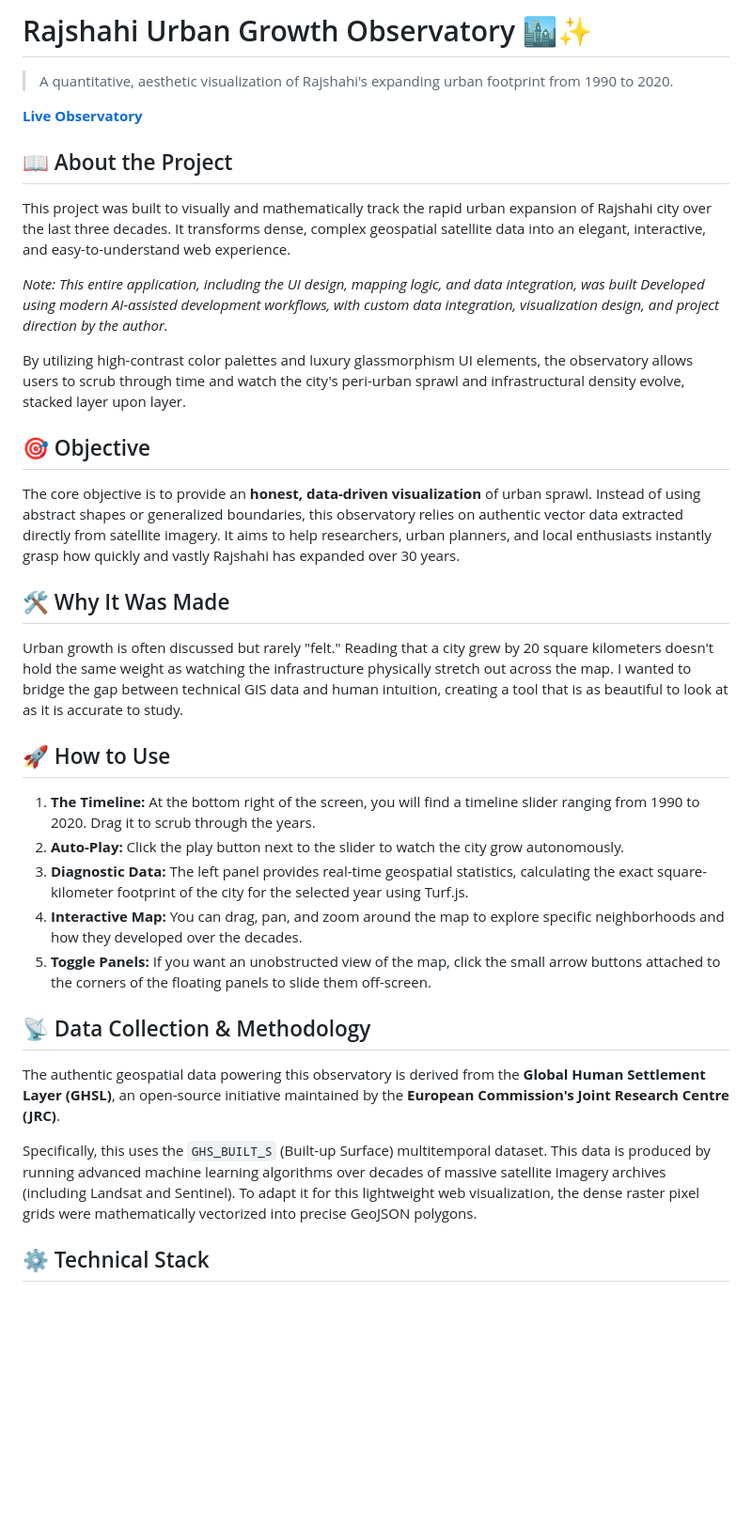
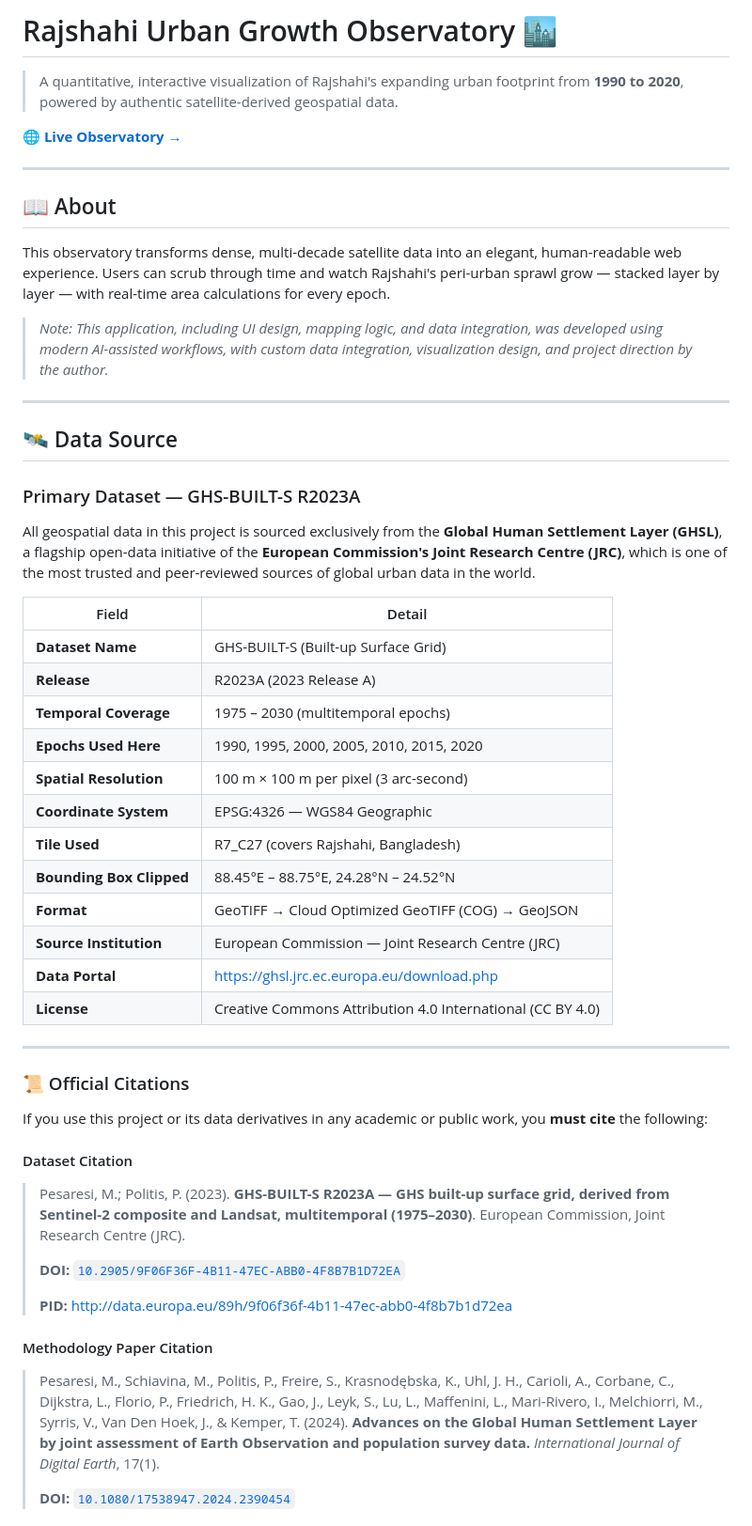
Before and after one commit to Nawfatnahin/rajshahi-urban-growth-, a Markdown page: README.md, the part around one of its changes. Shown at 94% size. Drawn GitHub-style; blank space fills up the shorter version.

Commit message:
docs: comprehensive README with full GHSL data source, citations, DOIs, and pipeline

```diff
--- a/README.md
+++ b/README.md
@@ -1,38 +1,55 @@
-# Rajshahi Urban Growth Observatory 🏙️✨
+# Rajshahi Urban Growth Observatory 🏙️
 
-> A quantitative, aesthetic visualization of Rajshahi's expanding urban footprint from 1990 to 2020.
+> A quantitative, interactive visualization of Rajshahi's expanding urban footprint from **1990 to 2020**, powered by authentic satellite-derived geospatial data.
 
-**[Live Observatory](https://nawfatnahin.github.io/rajshahi-urban-growth-/)**
+**[🌐 Live Observatory →](https://nawfatnahin.github.io/rajshahi-urban-growth-/)**
 
-## 📖 About the Project
+---
 
-This project was built to visually and mathematically track the rapid urban expansion of Rajshahi city over the last three decades. It transforms dense, complex geospatial satellite data into an elegant, interactive, and easy-to-understand web experience.
+## 📖 About
 
-*Note: This entire application, including the UI design, mapping logic, and data integration, was built Developed using modern AI-assisted development workflows, with custom data integration, visualization design, and project direction by the author.*
+This observatory transforms dense, multi-decade satellite data into an elegant, human-readable web experience. Users can scrub through time and watch Rajshahi's peri-urban sprawl grow — stacked layer by layer — with real-time area calculations for every epoch.
 
-By utilizing high-contrast color palettes and luxury glassmorphism UI elements, the observatory allows users to scrub through time and watch the city's peri-urban sprawl and infrastructural density evolve, stacked layer upon layer.
+> *Note: This application, including UI design, mapping logic, and data integration, was developed using modern AI-assisted workflows, with custom data integration, visualization design, and project direction by the author.*
 
-## 🎯 Objective
+---
 
-The core objective is to provide an **honest, data-driven visualization** of urban sprawl. Instead of using abstract shapes or generalized boundaries, this observatory relies on authentic vector data extracted directly from satellite imagery. It aims to help researchers, urban planners, and local enthusiasts instantly grasp how quickly and vastly Rajshahi has expanded over 30 years.
+## 🛰️ Data Source
 
-## 🛠️ Why It Was Made
+### Primary Dataset — GHS-BUILT-S R2023A
 
-Urban growth is often discussed but rarely "felt." Reading that a city grew by 20 square kilometers doesn't hold the same weight as watching the infrastructure physically stretch out across the map. I wanted to bridge the gap between technical GIS data and human intuition, creating a tool that is as beautiful to look at as it is accurate to study.
+All geospatial data in this project is sourced exclusively from the **Global Human Settlement Layer (GHSL)**, a flagship open-data initiative of the **European Commission's Joint Research Centre (JRC)**, which is one of the most trusted and peer-reviewed sources of global urban data in the world.
 
-## 🚀 How to Use
+| Field | Detail |
+|---|---|
+| **Dataset Name** | GHS-BUILT-S (Built-up Surface Grid) |
+| **Release** | R2023A (2023 Release A) |
+| **Temporal Coverage** | 1975 – 2030 (multitemporal epochs) |
+| **Epochs Used Here** | 1990, 1995, 2000, 2005, 2010, 2015, 2020 |
+| **Spatial Resolution** | 100 m × 100 m per pixel (3 arc-second) |
+| **Coordinate System** | EPSG:4326 — WGS84 Geographic |
+| **Tile Used** | R7_C27 (covers Rajshahi, Bangladesh) |
+| **Bounding Box Clipped** | 88.45°E – 88.75°E, 24.28°N – 24.52°N |
+| **Format** | GeoTIFF → Cloud Optimized GeoTIFF (COG) → GeoJSON |
+| **Source Institution** | European Commission — Joint Research Centre (JRC) |
+| **Data Portal** | https://ghsl.jrc.ec.europa.eu/download.php |
+| **License** | Creative Commons Attribution 4.0 International (CC BY 4.0) |
 
-1. **The Timeline:** At the bottom right of the screen, you will find a timeline slider ranging from 1990 to 2020. Drag it to scrub through the years.
-2. **Auto-Play:** Click the play button next to the slider to watch the city grow autonomously.
-3. **Diagnostic Data:** The left panel provides real-time geospatial statistics, calculating the exact square-kilometer footprint of the city for the selected year using Turf.js.
-4. **Interactive Map:** You can drag, pan, and zoom around the map to explore specific neighborhoods and how they developed over the decades.
-5. **Toggle Panels:** If you want an unobstructed view of the map, click the small arrow buttons attached to the corners of the floating panels to slide them off-screen.
+---
 
-## 📡 Data Collection & Methodology
+### 📜 Official Citations
 
-The authentic geospatial data powering this observatory is derived from the **Global Human Settlement Layer (GHSL)**, an open-source initiative maintained by the **European Commission's Joint Research Centre (JRC)**.
+If you use this project or its data derivatives in any academic or public work, you **must cite** the following:
 
-Specifically, this uses the `GHS_BUILT_S` (Built-up Surface) multitemporal dataset. This data is produced by running advanced machine learning algorithms over decades of massive satellite imagery archives (including Landsat and Sentinel). To adapt it for this lightweight web visualization, the dense raster pixel grids were mathematically vectorized into precise GeoJSON polygons.
+#### Dataset Citation
+> Pesaresi, M.; Politis, P. (2023). **GHS-BUILT-S R2023A — GHS built-up surface grid, derived from Sentinel-2 composite and Landsat, multitemporal (1975–2030)**. European Commission, Joint Research Centre (JRC).
+>
+> **DOI:** [`10.2905/9F06F36F-4B11-47EC-ABB0-4F8B7B1D72EA`](https://doi.org/10.2905/9F06F36F-4B11-47EC-ABB0-4F8B7B1d72ea)
+>
+> **PID:** http://data.europa.eu/89h/9f06f36f-4b11-47ec-abb0-4f8b7b1d72ea
 
-## ⚙️ Technical Stack
+#### Methodology Paper Citation
+> Pesaresi, M., Schiavina, M., Politis, P., Freire, S., Krasnodębska, K., Uhl, J. H., Carioli, A., Corbane, C., Dijkstra, L., Florio, P., Friedrich, H. K., Gao, J., Leyk, S., Lu, L., Maffenini, L., Mari-Rivero, I., Melchiorri, M., Syrris, V., Van Den Hoek, J., & Kemper, T. (2024). **Advances on the Global Human Settlement Layer by joint assessment of Earth Observation and population survey data.** *International Journal of Digital Earth*, 17(1).
+>
+> **DOI:** [`10.1080/17538947.2024.2390454`](https://doi.org/10.1080/17538947.2024.2390454)
 
```
Also changed, not shown: other parts of README.md (+132 -3 lines).
